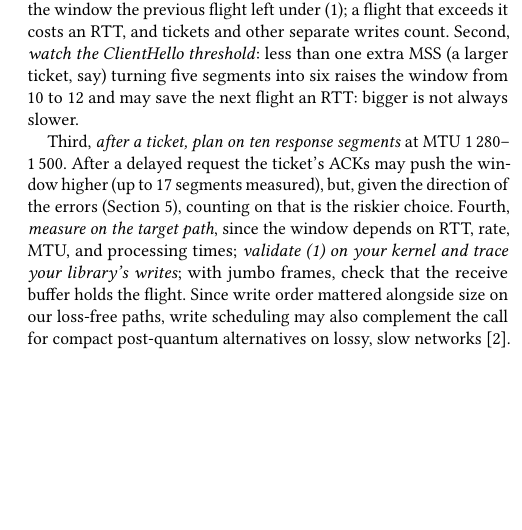
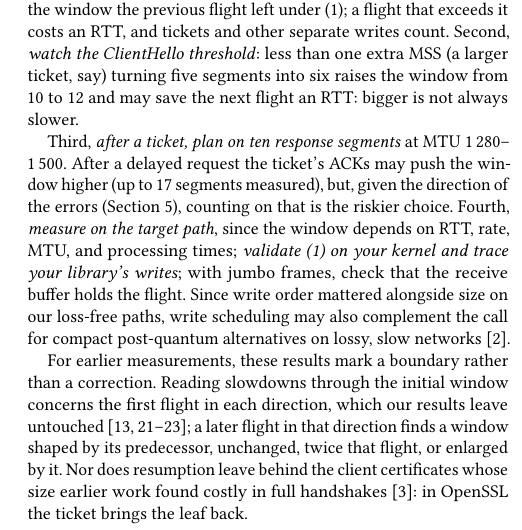
Before and after one commit to tronghieudinh/PQC-TCP-window-ticket, a LaTeX paper (paper2_short/CCR_repeatable/main.tex): part of one column of page 6 of 7, cut so that both start at the same text, the shorter picture padded with empty space. Compiled offline with pdfLaTeX.

Commit message:
Paper: how the results bear on earlier measurements

```diff
--- a/paper2_short/CCR_repeatable/main.tex
+++ b/paper2_short/CCR_repeatable/main.tex
@@ -235,6 +235,8 @@ Second, \emph{watch the ClientHello threshold}: less than one extra MSS (a large
 Third, \emph{after a ticket, plan on ten response segments} at MTU~1\,280--1\,500. After a delayed request the ticket's ACKs may push the window higher (up to \GtfWinMax\ segments measured), but, given the direction of the errors (Section~\ref{sec:server}), counting on that is the riskier choice.
 Fourth, \emph{measure on the target path}, since the window depends on RTT, rate, MTU, and processing times; \emph{validate (1) on your kernel and trace your library's writes}; with jumbo frames, check that the receive buffer holds the flight.
 Since write order mattered alongside size on our loss-free paths, write scheduling may also complement the call for compact post-quantum alternatives on lossy, slow networks~\cite{alnahawi2024}.
+
+For earlier measurements, these results mark a boundary rather than a correction. Reading slowdowns through the initial window concerns the first flight in each direction, which our results leave untouched~\cite{sikeridis2020,sikeridis2020conext,sosnowski2023,henrich2025}; a later flight in that direction finds a window shaped by its predecessor, unchanged, twice that flight, or enlarged by it. Nor does resumption leave behind the client certificates whose size earlier work found costly in full handshakes~\cite{anastasova2025}: in OpenSSL the ticket brings the leaf back.
 
 \begin{table}[t]
 \caption{Key results.}
```
Also changed, not shown: paper2_short/CCR_repeatable/main.pdf, paper2_short/CCR_repeatable/supplement_ack.pdf.
